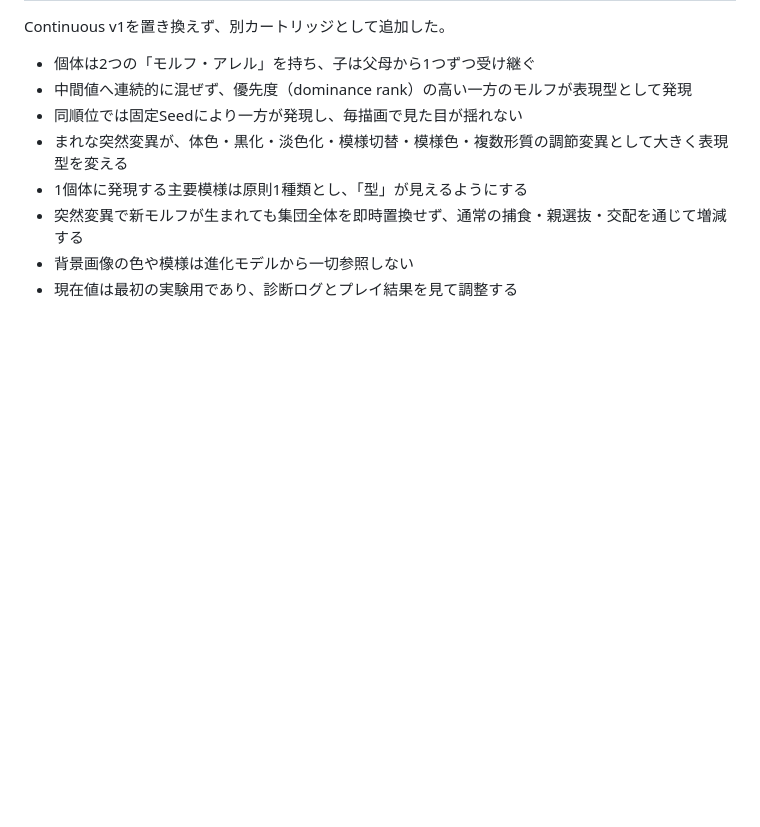
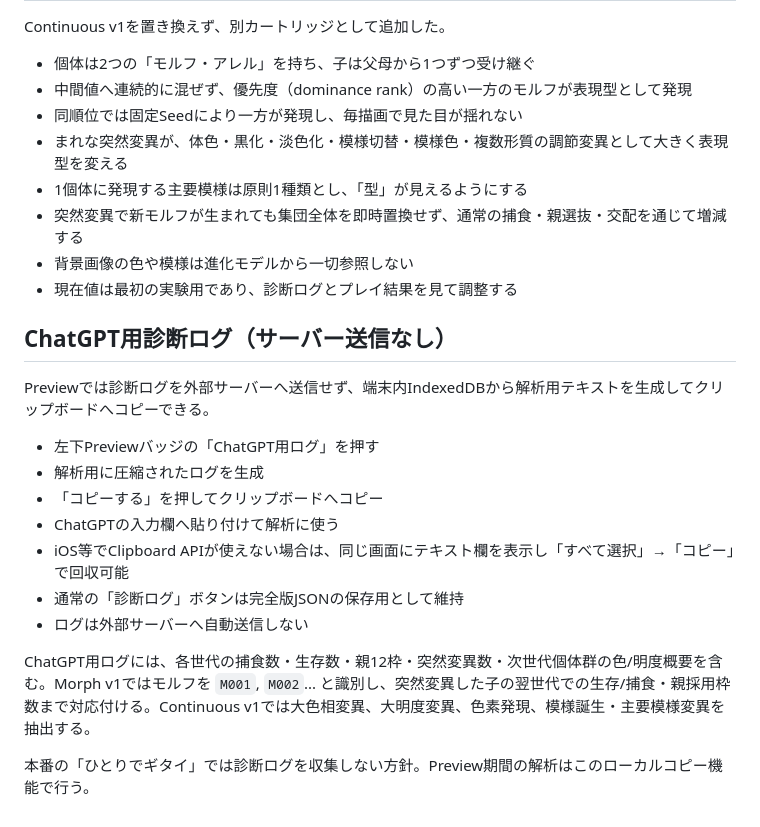
Before and after one commit to Ganyujapan/Gitai_Lab_Preview, a Markdown page: README.md, the part around the change. Rendered like a GitHub page; blank space fills up the shorter version.

Commit message:
Document local ChatGPT diagnostic copy workflow

```diff
--- a/README.md
+++ b/README.md
@@ -218,3 +218,20 @@ Continuous v1を置き換えず、別カートリッジとして追加した。
 - 突然変異で新モルフが生まれても集団全体を即時置換せず、通常の捕食・親選抜・交配を通じて増減する
 - 背景画像の色や模様は進化モデルから一切参照しない
 - 現在値は最初の実験用であり、診断ログとプレイ結果を見て調整する
+
+
+## ChatGPT用診断ログ（サーバー送信なし）
+
+Previewでは診断ログを外部サーバーへ送信せず、端末内IndexedDBから解析用テキストを生成してクリップボードへコピーできる。
+
+- 左下Previewバッジの「ChatGPT用ログ」を押す
+- 解析用に圧縮されたログを生成
+- 「コピーする」を押してクリップボードへコピー
+- ChatGPTの入力欄へ貼り付けて解析に使う
+- iOS等でClipboard APIが使えない場合は、同じ画面にテキスト欄を表示し「すべて選択」→「コピー」で回収可能
+- 通常の「診断ログ」ボタンは完全版JSONの保存用として維持
+- ログは外部サーバーへ自動送信しない
+
+ChatGPT用ログには、各世代の捕食数・生存数・親12枠・突然変異数・次世代個体群の色/明度概要を含む。Morph v1ではモルフを `M001`, `M002`... と識別し、突然変異した子の翌世代での生存/捕食・親採用枠数まで対応付ける。Continuous v1では大色相変異、大明度変異、色素発現、模様誕生・主要模様変異を抽出する。
+
+本番の「ひとりでギタイ」では診断ログを収集しない方針。Preview期間の解析はこのローカルコピー機能で行う。
```
